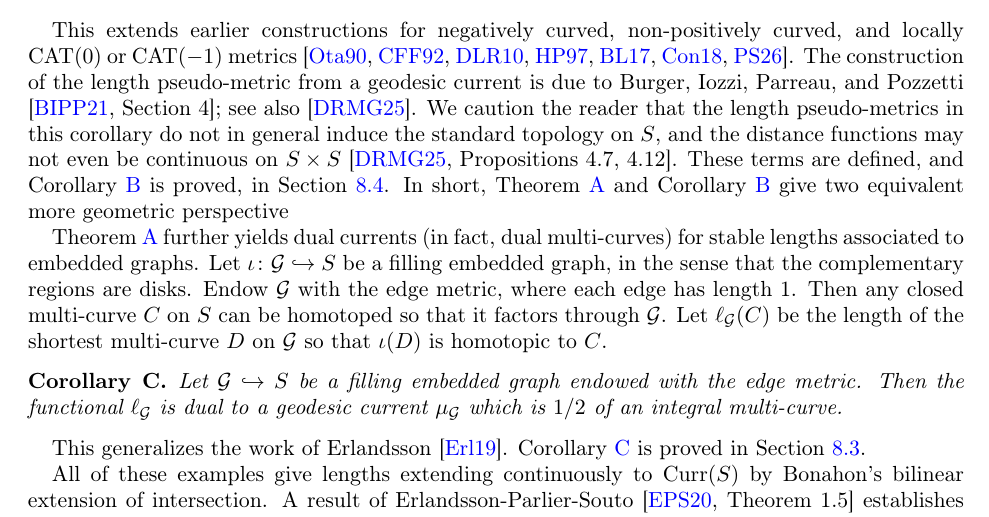
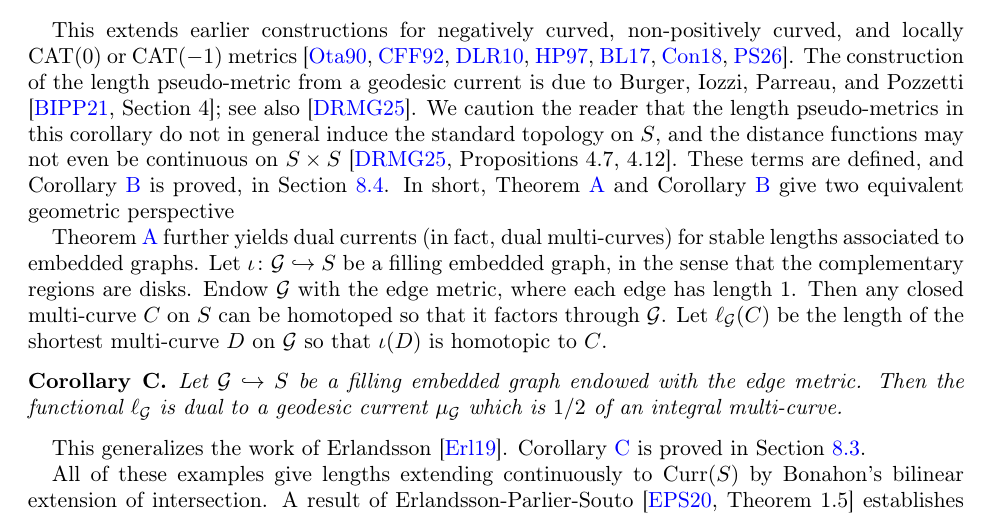
Before and after one commit to dpthurst/Currents-and-intersections, a LaTeX paper (Intersections.tex, which reads intro.tex): part of page 2 of 97, cut so that both start at the same text. Compiled offline with pdfLaTeX.

Commit message:
Update on Overleaf.

```diff
--- a/intro.tex
+++ b/intro.tex
@@ -122,7 +122,7 @@ induce the standard topology on~$S$, and the distance functions may
 not even be continuous on~$S \times S$~\cite[Propositions~4.7, 4.12]{dRMG22:Duals}.
 These terms are defined, and Corollary~\ref{maincor:length_dual} is
 proved, in Section~\ref{subsec:length-metrics}.
-In short, Theorem~\ref{thm:intersect} and Corollary~\ref{maincor:length_dual} give two equivalent more geometric perspective
+In short, Theorem~\ref{thm:intersect} and Corollary~\ref{maincor:length_dual} give two equivalent geometric perspective
 
 Theorem~\ref{thm:intersect} further yields dual currents (in fact, dual multi-curves) for stable
 lengths associated to embedded graphs. Let $\iota \colon \mathcal{G}
```
